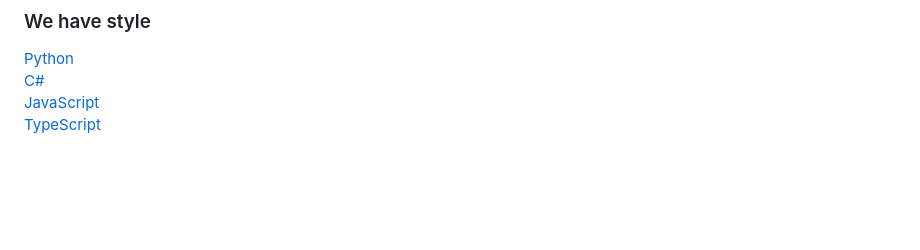
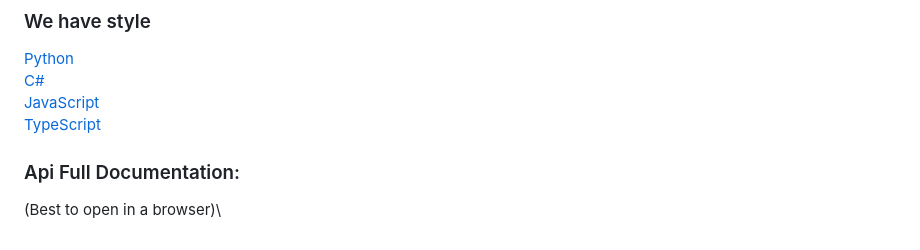
Before and after one commit to rainclouded/Concierge, a Markdown page: README.md, the part around the change printed below. Rendered like a GitHub page; blank space fills up the shorter version.

```diff
--- a/README.md
+++ b/README.md
@@ -99,3 +101,6 @@ Concierge/
 [C#](https://google.github.io/styleguide/csharp-style.html)\
 [JavaScript](https://google.github.io/styleguide/jsguide.html)\
 [TypeScript](https://google.github.io/styleguide/tsguide.html)
+
+### Api Full Documentation:
+(Best to open in a browser)\
```
Also changed, not shown: other parts of README.md (+2 -0 lines), Docs/Sprint0/sprint_0_worksheet.md (+1 -1 lines), Docs/Sprint0/images/block_diagram.jpg (renamed from Docs/Sprint0/block_diagram.jpg).
